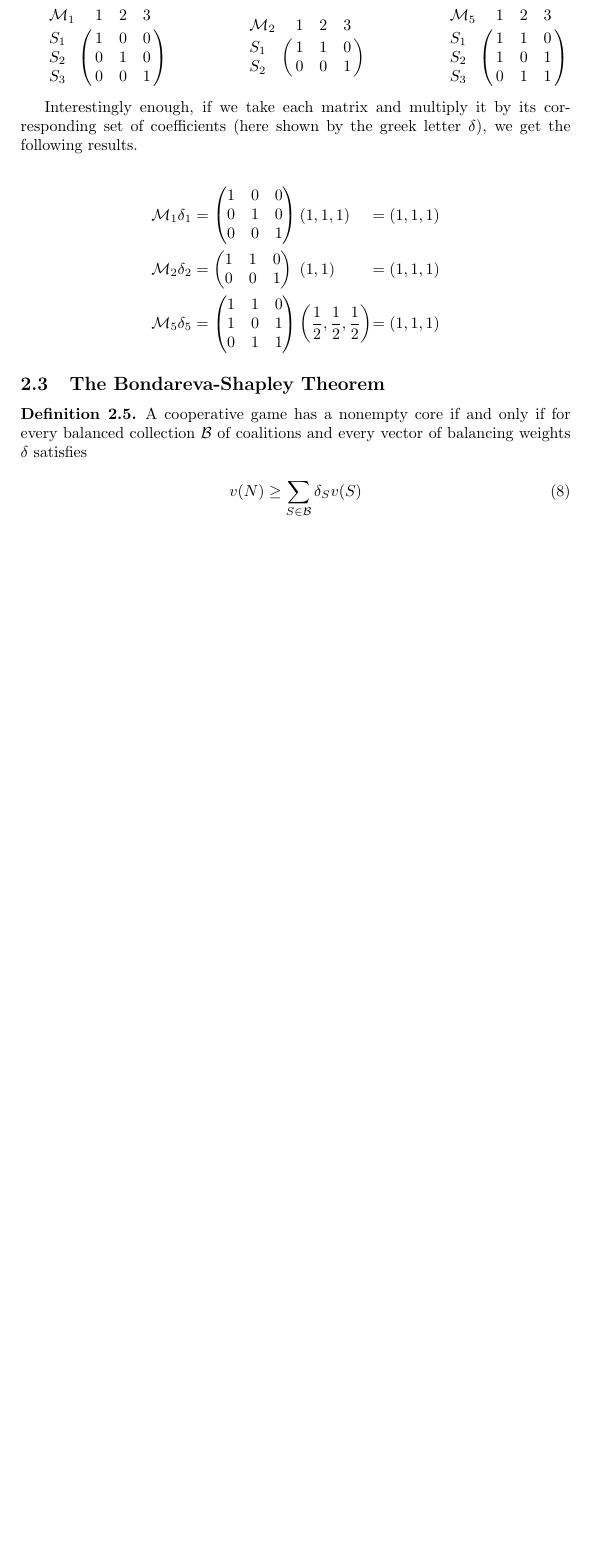
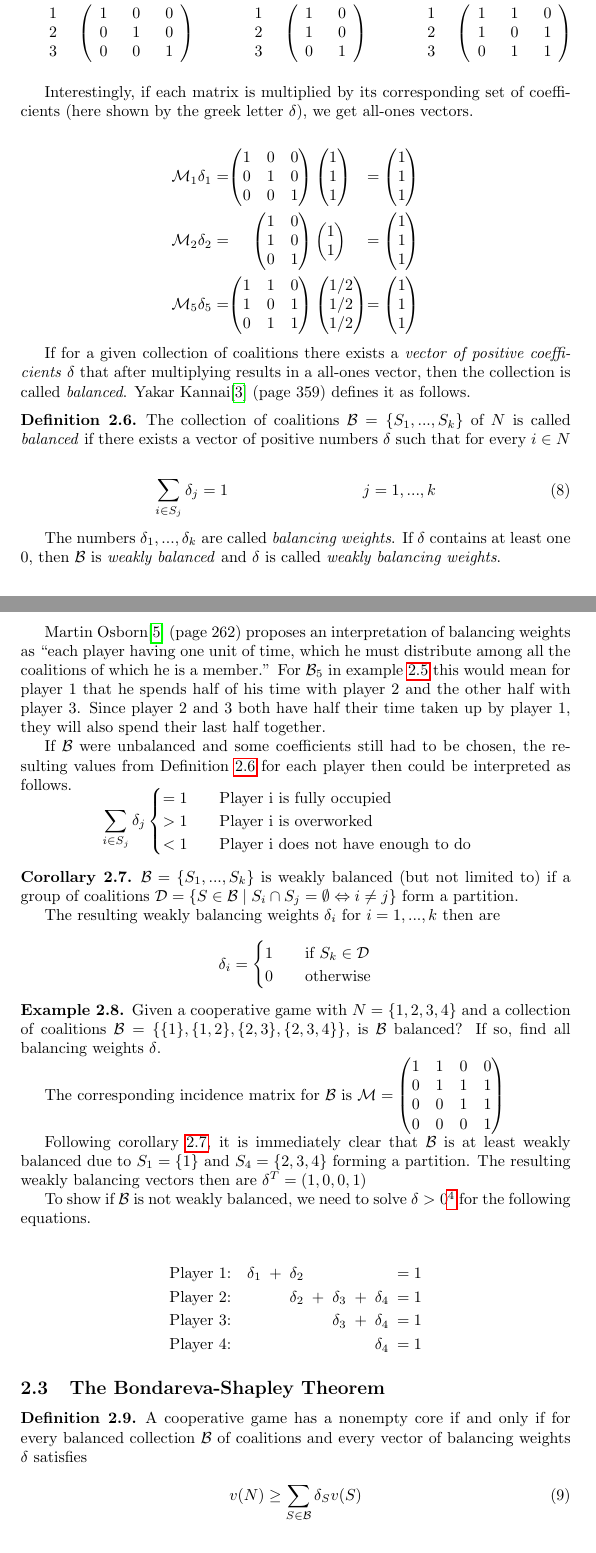
Before and after one commit to jassler/Bondareva, a LaTeX document (bondareva.tex): part of page 7 of 9 before the commit and two parts of pages 7 and 8 of 10 after it, the two joined at a grey line, cut at the place of the change, the shorter picture padded with empty space. Compiled offline with pdfLaTeX.

Commit message:
Definition for Balancedness

```diff
--- a/bondareva.tex
+++ b/bondareva.tex
@@ -6,6 +6,7 @@
 \usepackage{amsthm}
 \usepackage{biblatex}
 \usepackage{mathtools}
+\usepackage{csquotes}
 \usepackage[bottom]{footmisc}
 \usepackage{pgfplots}
 \usepackage[hypertexnames=false]{hyperref}
@@ -244,46 +266,110 @@ To give some examples, an incidence matrices for the collections $\mathcal{B}_1
 
     $
     \bordermatrix{
-\mathcal{M}_1 & 1 & 2 & 3 \cr
-S_1 & 1 & 0 & 0 \cr
-S_2 & 0 & 1 & 0 \cr
-S_3 & 0 & 0 & 1 \cr
+    \mathcal{M}_1 & S_1 & S_2 & S_3 \cr
+    1 & 1 & 0 & 0 \cr
+    2 & 0 & 1 & 0 \cr
+    3 & 0 & 0 & 1 \cr
     }
-$\hspace{50pt}$
+    $\hspace{35pt}$
     \bordermatrix{
-\mathcal{M}_2 & 1 & 2 & 3 \cr
-S_1 & 1 & 1 & 0 \cr
-S_2 & 0 & 0 & 1 \cr
+    \mathcal{M}_2 & S_1 & S_2\cr
+    1 & 1 & 0 \cr
+    2 & 1 & 0 \cr
+    3 & 0 & 1 \cr
     }
-$\hspace{50pt}$
+    $\hspace{35pt}$
     \bordermatrix{
-\mathcal{M}_5 & 1 & 2 & 3 \cr
-S_1 & 1 & 1 & 0 \cr
-S_2 & 1 & 0 & 1 \cr
-S_3 & 0 & 1 & 1 \cr
+    \mathcal{M}_5 & S_1 & S_2 & S_3 \cr
+    1 & 1 & 1 & 0 \cr
+    2 & 1 & 0 & 1 \cr
+    3 & 0 & 1 & 1 \cr
     }
     $\vspace{8pt}
+\end{example}
 
-Interestingly enough, if we take each matrix and multiply it by its corresponding set of coefficients (here shown by the greek letter $\delta$), we get the following results.
+Interestingly, if each matrix is multiplied by its corresponding set of coefficients (here shown by the greek letter $\delta$), we get all-ones vectors.
 
 \begin{alignat*}{4}
-    \mathcal{M}_1 \delta_1 &= \begin{pmatrix}
+    \mathcal{M}_1 \delta_1 = &&\begin{pmatrix}
         1 & 0 & 0\\
         0 & 1 & 0\\
         0 & 0 & 1
-    \end{pmatrix}&&\left(1, 1, 1\right) &= (1, 1, 1)\\
+    \end{pmatrix}&\colvec{3}{1}{1}{1} &= \colvec{3}{1}{1}{1}\\
 %
-    \mathcal{M}_2 \delta_2 &= \begin{pmatrix}
-        1 & 1 & 0\\
-        0 & 0 & 1\\
-    \end{pmatrix}&&\left(1, 1\right) &= (1, 1, 1)\\
+    \mathcal{M}_2 \delta_2 = &&\begin{pmatrix}
+        1 & 0\\
+        1 & 0\\
+        0 & 1
+    \end{pmatrix}&\colvec{2}{1}{1} &= \colvec{3}{1}{1}{1}\\
 %
-    \mathcal{M}_5 \delta_5 &= \begin{pmatrix}
+    \mathcal{M}_5 \delta_5 = &&\begin{pmatrix}
         1 & 1 & 0\\
         1 & 0 & 1\\
         0 & 1 & 1
-    \end{pmatrix}&&\left(\frac{1}{2}, \frac{1}{2}, \frac{1}{2}\right) &= (1, 1, 1)
+    \end{pmatrix}&\colvec{3}{1/2}{1/2}{1/2} &= \colvec{3}{1}{1}{1}
 \end{alignat*}
+
+If for a given collection of coalitions there exists a \textit{vector of positive coefficients} $\delta$ that after multiplying results in a all-ones vector, then the collection is called \textit{balanced}. Yakar Kannai\cite{kannai} (page 359) defines it as follows.
+
+\begin{definition}\label{def:balanced}
+    The collection of coalitions $\mathcal{B} = \{S_1,..., S_k\}$  of $N$ is called \textit{balanced} if there exists a vector of positive numbers $\delta$ such that for every $i \in N$
+
+    \begin{align}
+        \sum_{i \in S_j} \delta_j = 1 && j = 1, ..., k
+    \end{align}
+
+    The numbers $\delta_1, ..., \delta_k$ are called \textit{balancing weights}. If $\delta$ contains at least one 0, then $\mathcal{B}$ is \textit{weakly balanced} and $\delta$ is called \textit{weakly balancing weights}.
+\end{definition}
+
+Martin Osborn\cite{osborne} (page 262) proposes an interpretation of balancing weights as \enquote{each player having one unit of time, which he must distribute among all the coalitions of which he is a member.} For $\mathcal{B}_5$ in example \ref{ex:indexmatrix} this would mean for player 1 that he spends half of his time with player 2 and the other half with player 3. Since player 2 and 3 both have half their time taken up by player 1, they will also spend their last half together.
+
+If $\mathcal{B}$ were unbalanced and some coefficients still had to be chosen, the resulting values from Definition \ref{def:balanced} for each player then could be interpreted as follows.\vspace{-15pt}
+
+\begin{equation*}
+    \sum_{i \in S_j} \delta_j
+    \begin{cases}
+        = 1\qquad \text{Player i is fully occupied}\\
+        > 1\qquad \text{Player i is overworked}\\
+        < 1\qquad \text{Player i does not have enough to do}
+    \end{cases}
+\end{equation*}
+
+\begin{corollary}\label{cor:weaklybalanced}
+    $\mathcal{B} = \{S_1,..., S_k\}$ is weakly balanced (but not limited to) if a group of coalitions $\mathcal{D} = \{S \in \mathcal{B} \mid S_i \cap S_j = \emptyset \Leftrightarrow i \neq j\}$ form a partition.
+
+    The resulting weakly balancing weights $\delta_i \text{ for } i = 1, ..., k$ then are
+
+    \begin{equation*}
+        \delta_i =
+        \begin{cases}
+            1 & \quad\text{if}\ S_k \in \mathcal{D}\\
+            0 & \quad\text{otherwise}
+        \end{cases}
+    \end{equation*}
+\end{corollary}
+
+\begin{example}
+    Given a cooperative game with $N = \{1, 2, 3, 4\}$ and a collection of coalitions $\mathcal{B} = \{\{1\}, \{1, 2\}, \{2, 3\}, \{2, 3, 4\}\}$, is $\mathcal{B}$ balanced? If so, find all balancing weights $\delta$.
+
+    The corresponding incidence matrix for $\mathcal{B}$ is $\mathcal{M} = \begin{pmatrix}
+        1 & 1 & 0 & 0\\
+        0 & 1 & 1 & 1\\
+        0 & 0 & 1 & 1\\
+        0 & 0 & 0 & 1
+    \end{pmatrix}$
+
+    Following corollary \ref{cor:weaklybalanced}, it is immediately clear that $\mathcal{B}$ is at least weakly balanced due to $S_1 = \{1\}$ and $S_4 = \{2, 3, 4\}$ forming a partition. The resulting weakly balancing vectors then are $\delta^T = (1, 0, 0, 1)$
+
+    To show if $\mathcal{B}$ is not weakly balanced, we need to solve $\delta > 0$\footnote{For a vector $x$, $x > 0$ refers to every index $x_i > 0$} for the following equations.
+
+    \begin{alignat*}{8}
+        \text{Player 1:} \quad & \delta_1 &\enskip + \enskip &\delta_2 & & & & &\enskip = 1\\
+        \text{Player 2:} \quad & & &\delta_2 &\enskip + \enskip &\delta_3 &\enskip + \enskip&\delta_4 &\enskip = 1\\
+        \text{Player 3:} \quad & & & & &\delta_3 &\enskip + \enskip&\delta_4 &\enskip = 1\\
+        \text{Player 4:} \quad & & & & & & &\delta_4 &\enskip = 1
+    \end{alignat*}
+\end{example}
 
 \subsection{The Bondareva-Shapley Theorem}
 
```
Also changed, not shown: bondareva.tex (35 more changed lines). Lines whose indentation alone changed are shown as unchanged.
